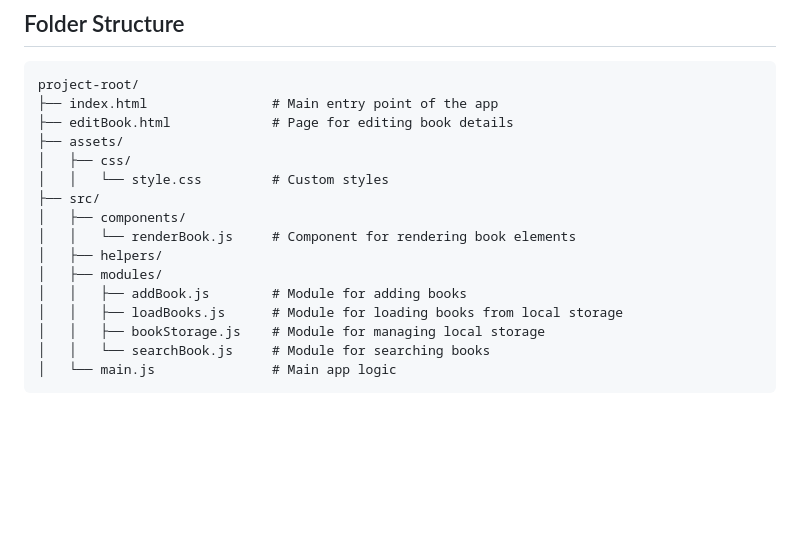
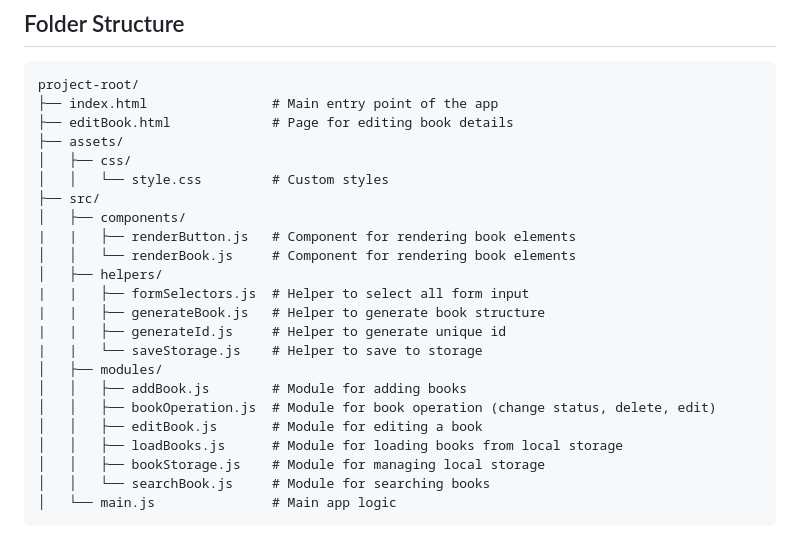
Before and after one commit to AlfredhoPranoto/bookshelf-management-app, a Markdown page: README.md, the part around the change. GitHub-like rendering; blank space fills up the shorter version.

Commit message:
Update README.md to fix project structure section
- Fixed the project structure section in README.md to reflect the current organization of files.

```diff
--- a/README.md
+++ b/README.md
@@ -70,10 +70,17 @@ project-root/
 │   │   └── style.css         # Custom styles
 ├── src/
 │   ├── components/
+|   |   ├── renderButton.js   # Component for rendering book elements
 │   │   └── renderBook.js     # Component for rendering book elements
 │   ├── helpers/
+|   |   ├── formSelectors.js  # Helper to select all form input
+|   |   ├── generateBook.js   # Helper to generate book structure
+|   |   ├── generateId.js     # Helper to generate unique id
+|   |   └── saveStorage.js    # Helper to save to storage
 │   ├── modules/
 │   │   ├── addBook.js        # Module for adding books
+│   │   ├── bookOperation.js  # Module for book operation (change status, delete, edit)
+│   │   ├── editBook.js       # Module for editing a book
 │   │   ├── loadBooks.js      # Module for loading books from local storage
 │   │   ├── bookStorage.js    # Module for managing local storage
 │   │   └── searchBook.js     # Module for searching books
```
